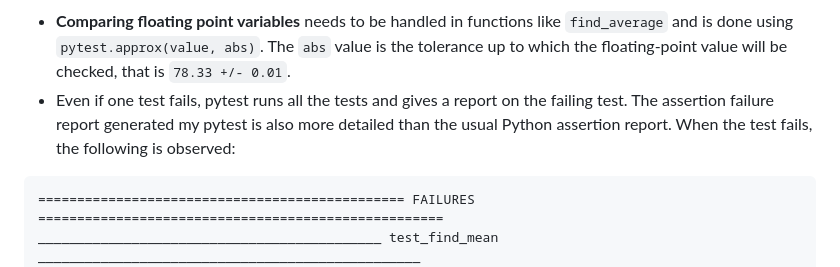
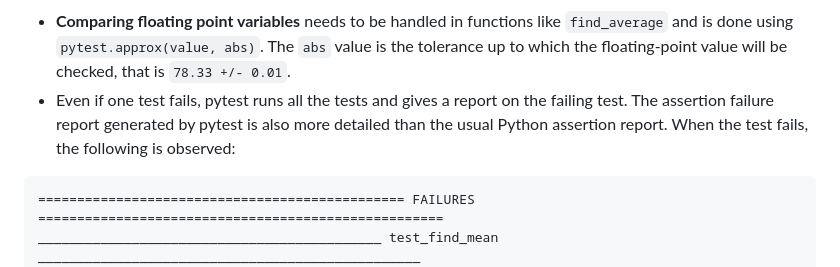
Before and after one commit to RSE-102/Lecture-Material, a Markdown page: 04_testing/python_testing_demo.md, the part around the change. Rendered like a GitHub page.

````diff
--- a/04_testing/python_testing_demo.md
+++ b/04_testing/python_testing_demo.md
@@ -33,7 +33,7 @@ pip install -U pytest
 ```
 
 - **Comparing floating point variables** needs to be handled in functions like `find_average` and is done using `pytest.approx(value, abs)`. The `abs` value is the tolerance up to which the floating-point value will be checked, that is `78.33 +/- 0.01`.
-- Even if one test fails, pytest runs all the tests and gives a report on the failing test. The assertion failure report generated my pytest is also more detailed than the usual Python assertion report. When the test fails, the following is observed:
+- Even if one test fails, pytest runs all the tests and gives a report on the failing test. The assertion failure report generated by pytest is also more detailed than the usual Python assertion report. When the test fails, the following is observed:
 
 ```bash
 =============================================== FAILURES ====================================================
````
Also changed, not shown: 04_testing/intro_slides.md (+1 -1 lines).
